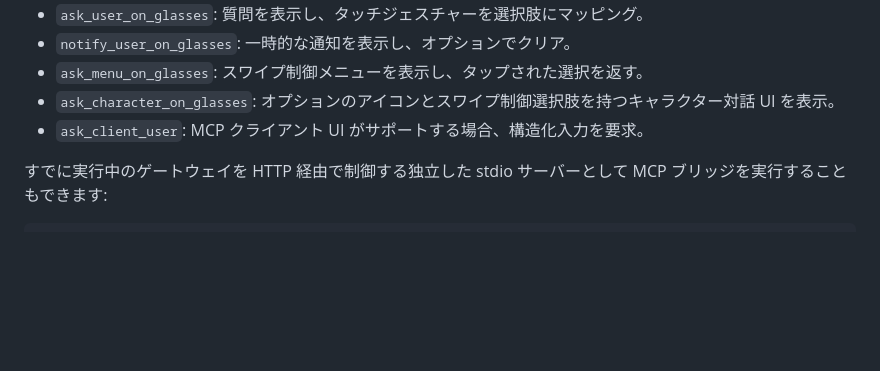
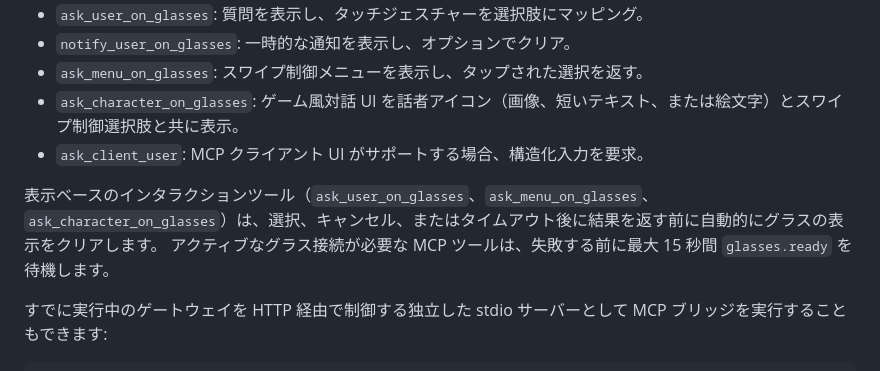
Before and after one commit to gpsnmeajp/men-g2-ble-gateway, a Markdown page: README_ja.md, the part around the change. Rendered like a GitHub page; blank space fills up the shorter version.

Commit message:
docs: Update README and README_ja to improve feature descriptions and formatting

```diff
--- a/README_ja.md
+++ b/README_ja.md
@@ -182,8 +182,11 @@ MCP クライアントは既定で `http://127.0.0.1:8766/mcp` に接続でき
 - `ask_user_on_glasses`: 質問を表示し、タッチジェスチャーを選択肢にマッピング。
 - `notify_user_on_glasses`: 一時的な通知を表示し、オプションでクリア。
 - `ask_menu_on_glasses`: スワイプ制御メニューを表示し、タップされた選択を返す。
-- `ask_character_on_glasses`: オプションのアイコンとスワイプ制御選択肢を持つキャラクター対話 UI を表示。
+- `ask_character_on_glasses`: ゲーム風対話 UI を話者アイコン（画像、短いテキスト、または絵文字）とスワイプ制御選択肢と共に表示。
 - `ask_client_user`: MCP クライアント UI がサポートする場合、構造化入力を要求。
+
+表示ベースのインタラクションツール（`ask_user_on_glasses`、`ask_menu_on_glasses`、`ask_character_on_glasses`）は、選択、キャンセル、またはタイムアウト後に結果を返す前に自動的にグラスの表示をクリアします。
+アクティブなグラス接続が必要な MCP ツールは、失敗する前に最大 15 秒間 `glasses.ready` を待機します。
 
 すでに実行中のゲートウェイを HTTP 経由で制御する独立した stdio サーバーとして MCP ブリッジを実行することもできます:
 
```
Also changed, not shown: README.md (+2 -2 lines).
